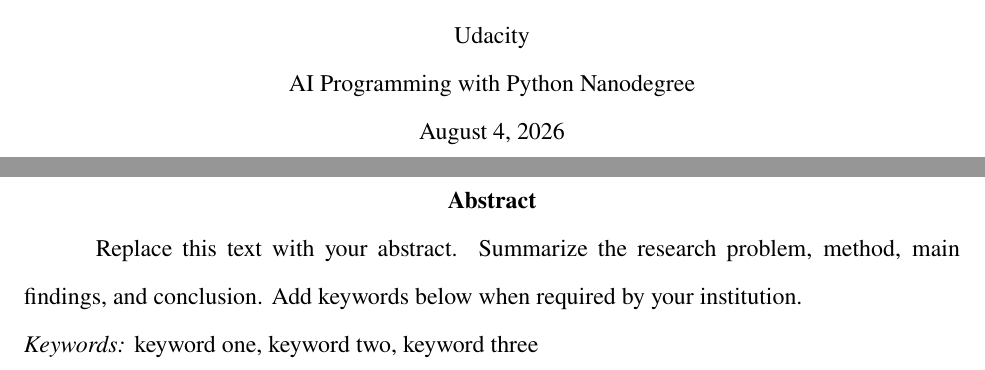
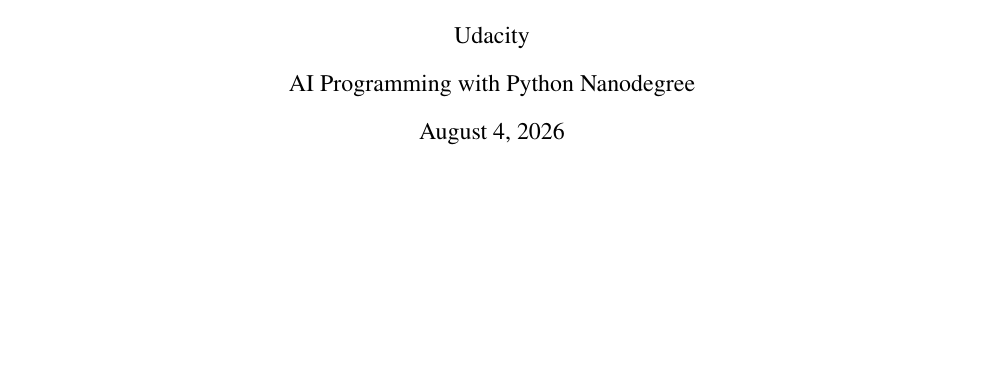
Before and after one commit to MariusJochheim/ai-programming-foundations-project, a LaTeX thesis (module_summary/main.tex): two parts of pages 1 and 2 of 18 before the commit and part of page 1 of 16 after it, the two joined at a grey line, cut so that both start at the same text, the shorter picture padded with empty space. Compiled offline with pdfLaTeX.

Commit message:
docs: Remove abstract and appendix sections from main document

```diff
--- a/module_summary/main.tex
+++ b/module_summary/main.tex
@@ -103,20 +103,6 @@
 
 \makeapatitle
 
-% Delete this environment when no abstract is required. In that case, the main
-% body begins on page 2, as described in the supplied Word template.
-\begin{thesisabstract}
-Replace this text with your abstract. Summarize the research problem, method,
-main findings, and conclusion. Add keywords below when required by your
-institution.
-
-\noindent\textit{Keywords:} keyword one, keyword two, keyword three
-\end{thesisabstract}
-
-% Uncomment when your institution requires a table of contents.
-% \clearpage
-% \tableofcontents
-
 \include{chapters/01-overview}
 \include{chapters/02-dataset-description}
 \include{chapters/03-workflow-description}
```
Also changed, not shown: module_summary/main.pdf, module_summary/main.tex (3 more changed lines).
